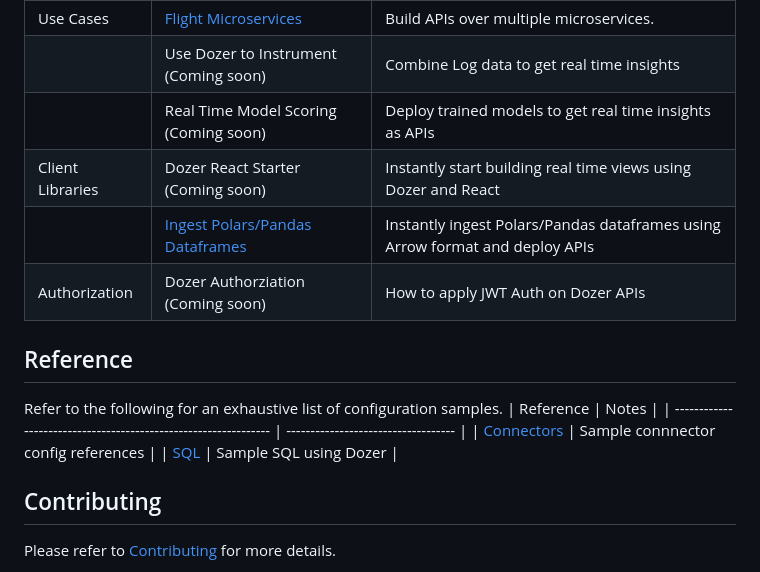
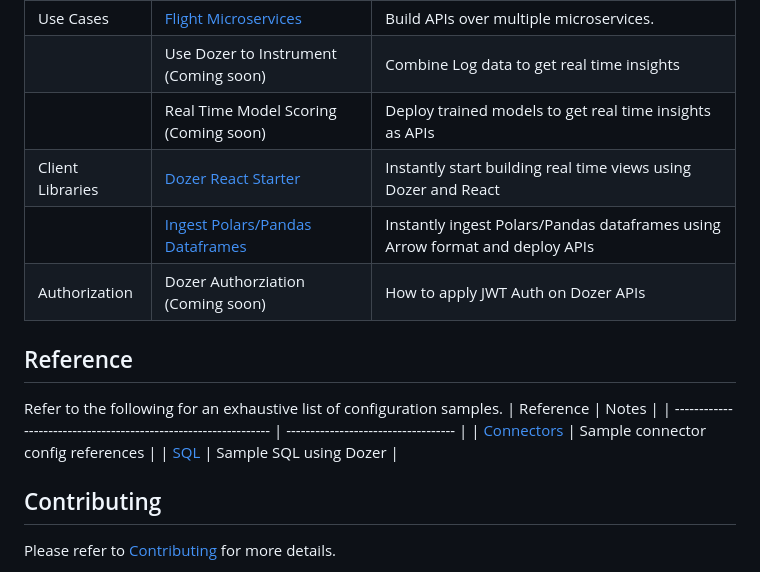
Before and after one commit to getdozer/dozer-samples, a Markdown page: README.md, the part around the change. Drawn GitHub-style.

Commit message:
doc(readme): add react sample URL reference

```diff
--- a/README.md
+++ b/README.md
@@ -34,7 +34,7 @@ Refer to the [Installation section](https://getdozer.io/docs/installation) for i
 | Use Cases        | [Flight Microservices](./usecases/pg-flights)                            | Build APIs over multiple microservices.                                      |
 |                  | Use Dozer to Instrument (Coming soon)                                    | Combine Log data to get real time insights                                   |
 |                  | Real Time Model Scoring (Coming soon)                                    | Deploy trained models to get real time insights as APIs                      |
-| Client Libraries | Dozer React Starter (Coming soon)                                        | Instantly start building real time views using Dozer and React               |
+| Client Libraries | [Dozer React Starter](./usecases/react/)                                        | Instantly start building real time views using Dozer and React               |
 |                  | [Ingest Polars/Pandas Dataframes](./client-samples/ingest-python-sample) | Instantly ingest Polars/Pandas dataframes using Arrow format and deploy APIs |
 | Authorization    | Dozer Authorziation (Coming soon)                                        | How to apply JWT Auth on Dozer APIs                                          |
 
@@ -45,7 +45,7 @@ Refer to the [Installation section](https://getdozer.io/docs/installation) for i
 Refer to the following for an exhaustive list of configuration samples.
 | Reference                                                       | Notes                               |
 | --------------------------------------------------------------- | ----------------------------------- |
-| [Connectors](https://getdozer.io/docs/configuration/connectors) | Sample connnector config references |
+| [Connectors](https://getdozer.io/docs/configuration/connectors) | Sample connector config references |
 | [SQL](https://getdozer.io/docs/sql/introduction)                | Sample SQL using Dozer              |
 
 
```
